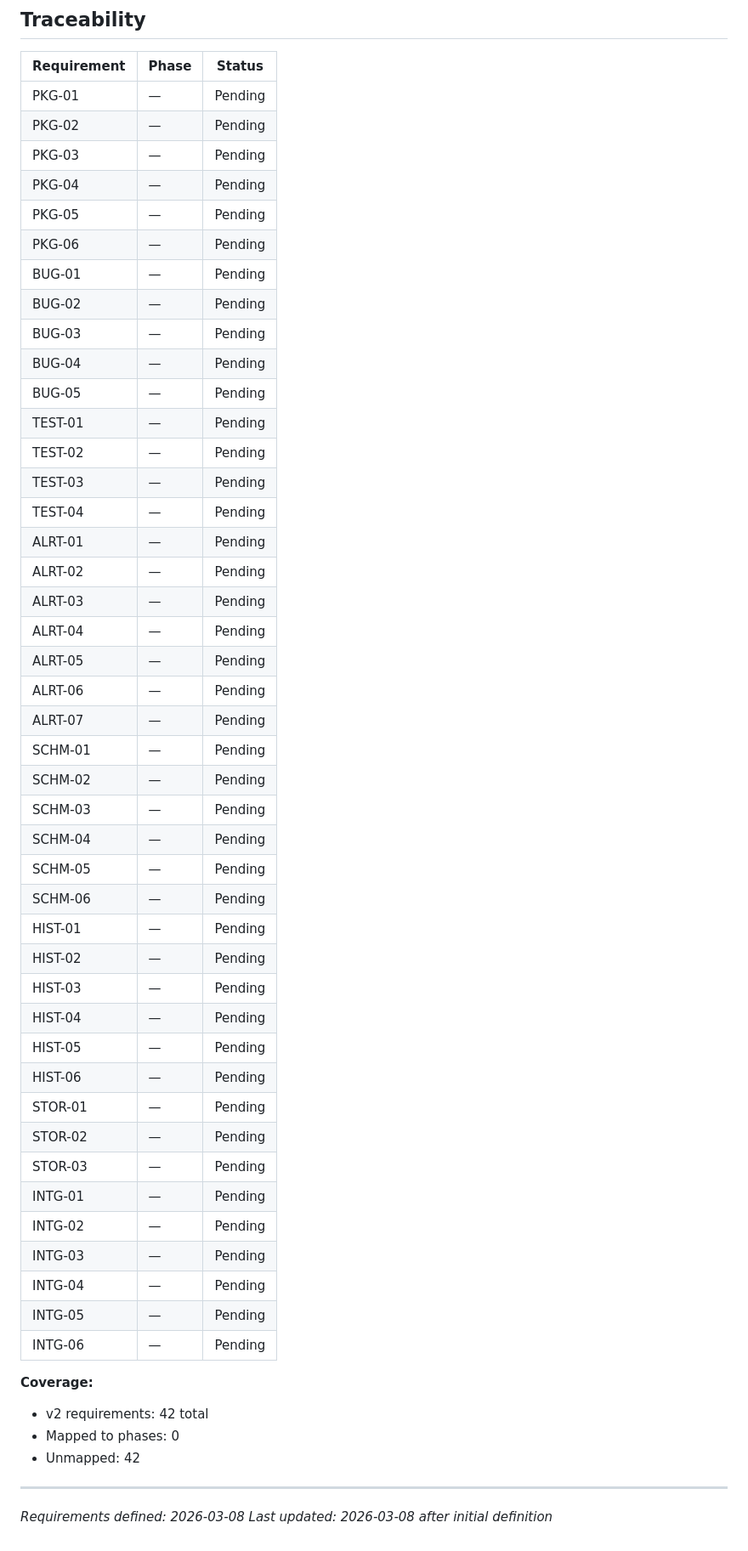
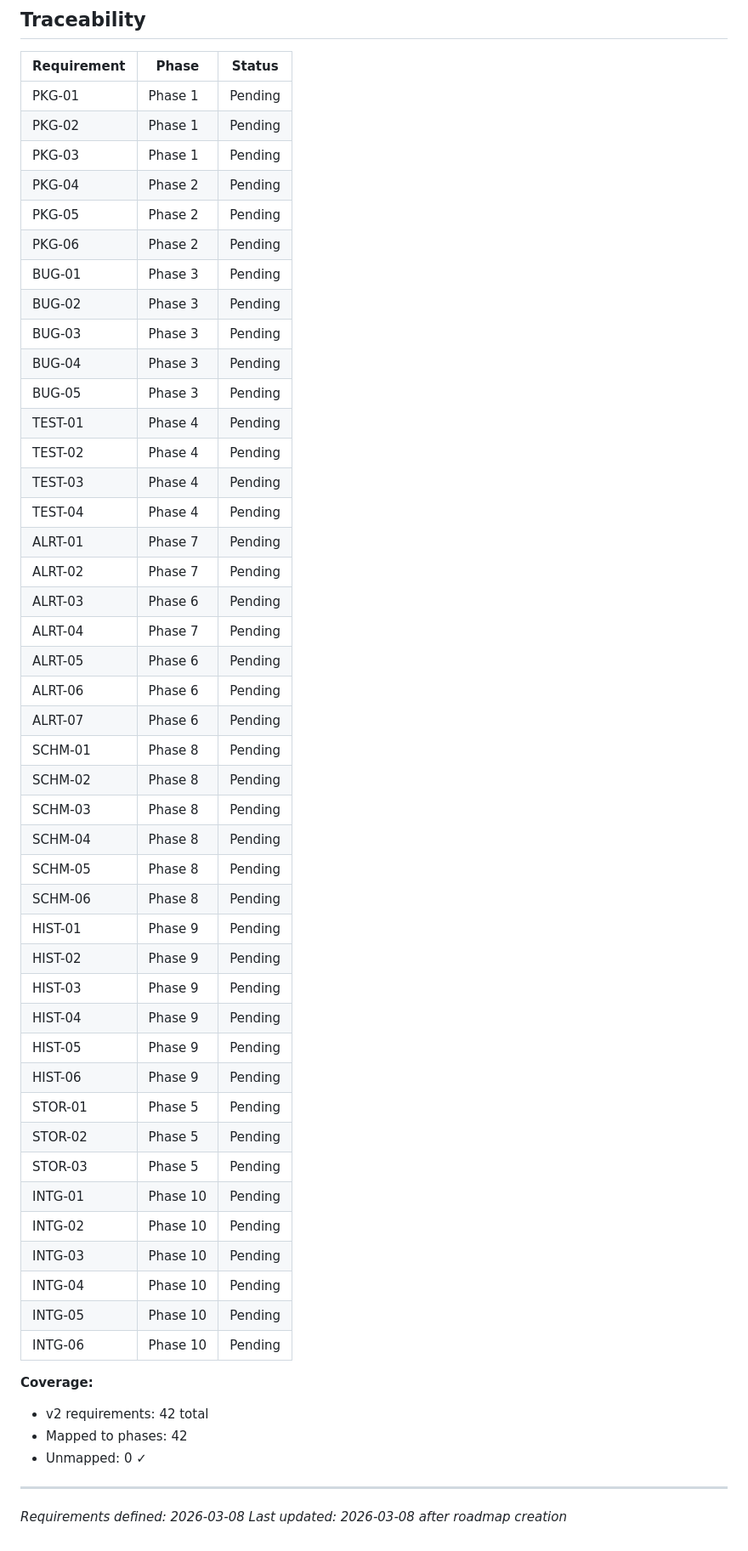
Before and after one commit to Bralabee/fabric_data_quality, a Markdown page: .planning/REQUIREMENTS.md, the part around the change. Shown at 85% size. Rendered like a GitHub page.

Commit message:
docs: create roadmap (10 phases)

```diff
--- a/.planning/REQUIREMENTS.md
+++ b/.planning/REQUIREMENTS.md
@@ -111,55 +111,55 @@ Deferred to future release. Tracked but not in current roadmap.
 
 | Requirement | Phase | Status |
 |-------------|-------|--------|
-| PKG-01 | — | Pending |
-| PKG-02 | — | Pending |
-| PKG-03 | — | Pending |
-| PKG-04 | — | Pending |
-| PKG-05 | — | Pending |
-| PKG-06 | — | Pending |
-| BUG-01 | — | Pending |
-| BUG-02 | — | Pending |
-| BUG-03 | — | Pending |
-| BUG-04 | — | Pending |
-| BUG-05 | — | Pending |
-| TEST-01 | — | Pending |
-| TEST-02 | — | Pending |
-| TEST-03 | — | Pending |
-| TEST-04 | — | Pending |
-| ALRT-01 | — | Pending |
-| ALRT-02 | — | Pending |
-| ALRT-03 | — | Pending |
-| ALRT-04 | — | Pending |
-| ALRT-05 | — | Pending |
-| ALRT-06 | — | Pending |
-| ALRT-07 | — | Pending |
-| SCHM-01 | — | Pending |
-| SCHM-02 | — | Pending |
-| SCHM-03 | — | Pending |
-| SCHM-04 | — | Pending |
-| SCHM-05 | — | Pending |
-| SCHM-06 | — | Pending |
-| HIST-01 | — | Pending |
-| HIST-02 | — | Pending |
-| HIST-03 | — | Pending |
-| HIST-04 | — | Pending |
-| HIST-05 | — | Pending |
-| HIST-06 | — | Pending |
-| STOR-01 | — | Pending |
-| STOR-02 | — | Pending |
-| STOR-03 | — | Pending |
-| INTG-01 | — | Pending |
-| INTG-02 | — | Pending |
-| INTG-03 | — | Pending |
-| INTG-04 | — | Pending |
-| INTG-05 | — | Pending |
-| INTG-06 | — | Pending |
+| PKG-01 | Phase 1 | Pending |
+| PKG-02 | Phase 1 | Pending |
+| PKG-03 | Phase 1 | Pending |
+| PKG-04 | Phase 2 | Pending |
+| PKG-05 | Phase 2 | Pending |
+| PKG-06 | Phase 2 | Pending |
+| BUG-01 | Phase 3 | Pending |
+| BUG-02 | Phase 3 | Pending |
+| BUG-03 | Phase 3 | Pending |
+| BUG-04 | Phase 3 | Pending |
+| BUG-05 | Phase 3 | Pending |
+| TEST-01 | Phase 4 | Pending |
+| TEST-02 | Phase 4 | Pending |
+| TEST-03 | Phase 4 | Pending |
+| TEST-04 | Phase 4 | Pending |
+| ALRT-01 | Phase 7 | Pending |
+| ALRT-02 | Phase 7 | Pending |
+| ALRT-03 | Phase 6 | Pending |
+| ALRT-04 | Phase 7 | Pending |
+| ALRT-05 | Phase 6 | Pending |
+| ALRT-06 | Phase 6 | Pending |
+| ALRT-07 | Phase 6 | Pending |
+| SCHM-01 | Phase 8 | Pending |
+| SCHM-02 | Phase 8 | Pending |
+| SCHM-03 | Phase 8 | Pending |
+| SCHM-04 | Phase 8 | Pending |
+| SCHM-05 | Phase 8 | Pending |
+| SCHM-06 | Phase 8 | Pending |
+| HIST-01 | Phase 9 | Pending |
+| HIST-02 | Phase 9 | Pending |
+| HIST-03 | Phase 9 | Pending |
+| HIST-04 | Phase 9 | Pending |
+| HIST-05 | Phase 9 | Pending |
+| HIST-06 | Phase 9 | Pending |
+| STOR-01 | Phase 5 | Pending |
+| STOR-02 | Phase 5 | Pending |
+| STOR-03 | Phase 5 | Pending |
+| INTG-01 | Phase 10 | Pending |
+| INTG-02 | Phase 10 | Pending |
+| INTG-03 | Phase 10 | Pending |
+| INTG-04 | Phase 10 | Pending |
+| INTG-05 | Phase 10 | Pending |
+| INTG-06 | Phase 10 | Pending |
 
 **Coverage:**
 - v2 requirements: 42 total
-- Mapped to phases: 0
-- Unmapped: 42
+- Mapped to phases: 42
+- Unmapped: 0 ✓
 
 ---
 *Requirements defined: 2026-03-08*
-*Last updated: 2026-03-08 after initial definition*
+*Last updated: 2026-03-08 after roadmap creation*
```
Also changed, not shown: .planning/ROADMAP.md (added, +204 -0 lines), .planning/STATE.md (added, +55 -0 lines).
